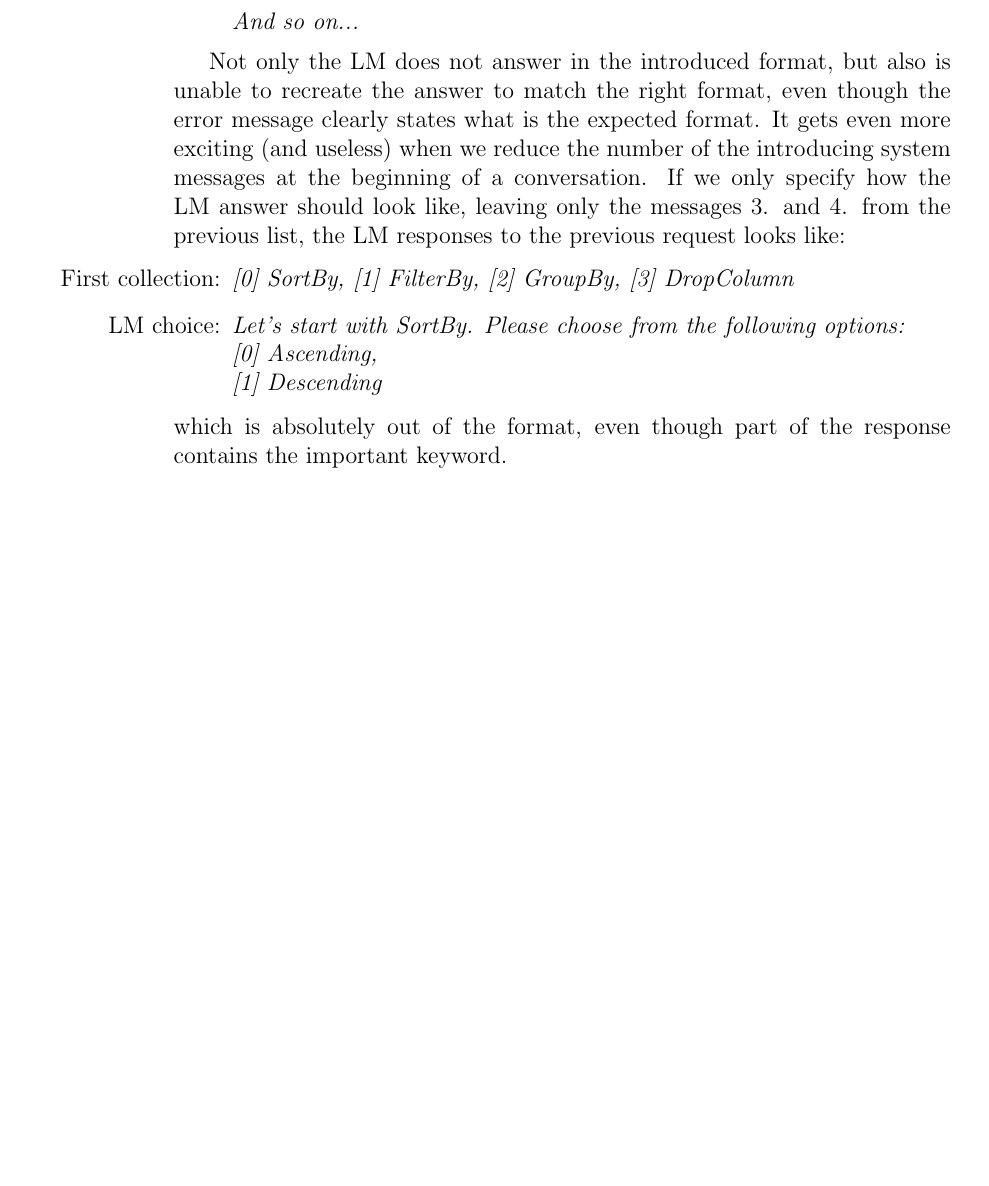
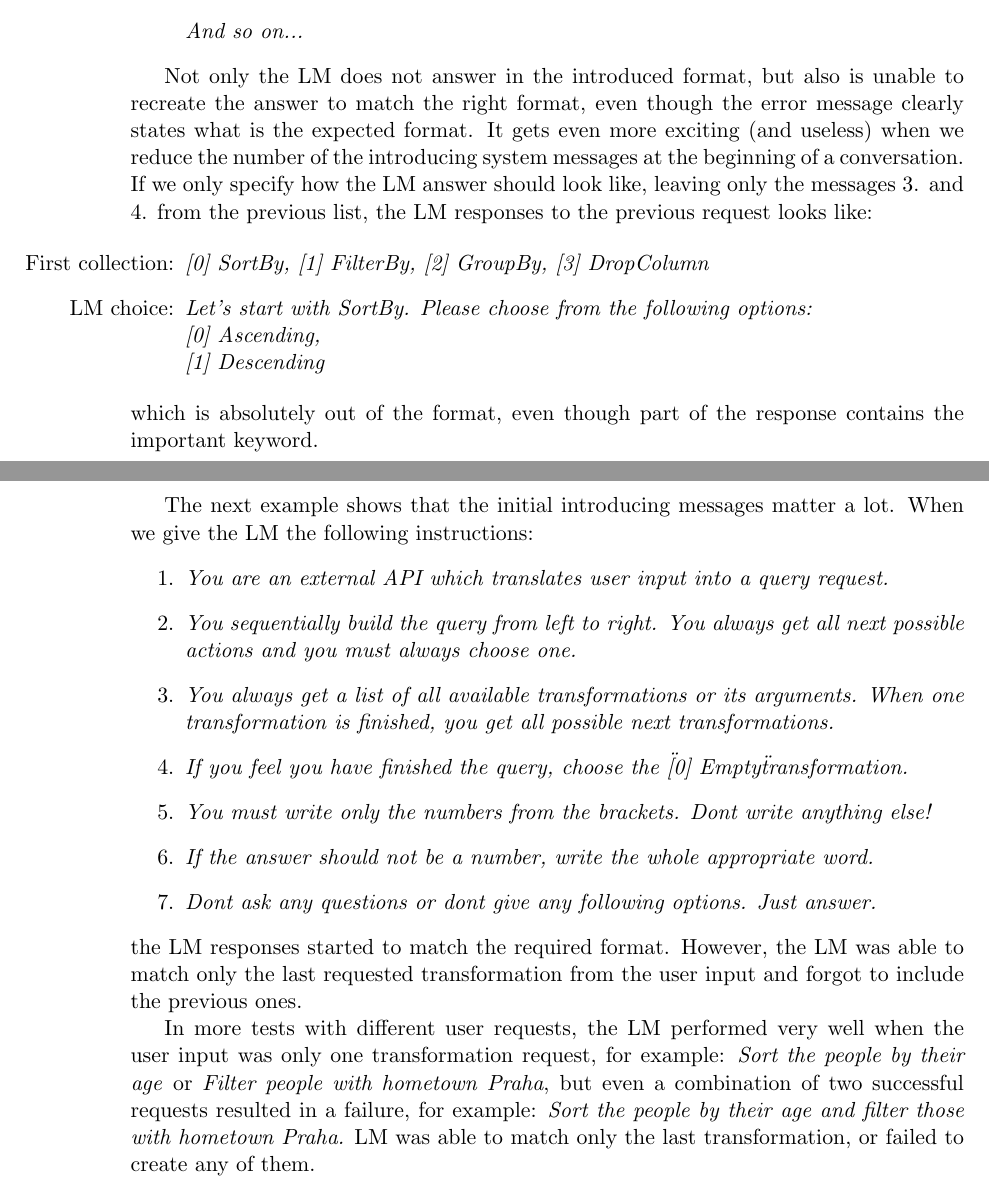
Before and after one commit to MikolasFromm/NaturalSQLParser, a LaTeX document (Documents/workingNotes.tex): part of page 4 of 4 before the commit and two parts of pages 4 and 5 of 5 after it, the two joined at a grey line, cut so that both start at the same text, the shorter picture padded with empty space. Compiled offline with pdfLaTeX.

Commit message:
Updated docu

```diff
--- a/Documents/workingNotes.tex
+++ b/Documents/workingNotes.tex
@@ -1,4 +1,6 @@
-\documentclass[12pt]{article}
+\documentclass[11pt]{article}
+
+\usepackage[a4paper]{geometry}
 
 \usepackage{amsmath}
 
@@ -107,4 +109,20 @@ Not only the LM does not answer in the introduced format, but also is unable to
 \end{enumerate}
 which is absolutely out of the format, even though part of the response contains the important keyword.
 
+\pagebreak
+
+The next example shows that the initial introducing messages matter a lot. When we give the LM the following instructions:
+\begin{enumerate}
+    \item \textit{You are an external API which translates user input into a query request.}
+    \item \textit{You sequentially build the query from left to right. You always get all next possible actions and you must always choose one.}
+    \item \textit{You always get a list of all available transformations or its arguments. When one transformation is finished, you get all possible next transformations.}
+    \item \textit{If you feel you have finished the query, choose the \"[0] Empty\" transformation.}
+    \item \textit{You must write only the numbers from the brackets. Dont write anything else!}
+    \item \textit{If the answer should not be a number, write the whole appropriate word.}
+    \item \textit{Dont ask any questions or dont give any following options. Just answer.}
+\end{enumerate}
+the LM responses started to match the required format. However, the LM was able to match only the last requested transformation from the user input and forgot to include the previous ones.
+
+In more tests with different user requests, the LM performed very well when the user input was only one transformation request, for example: \textit{Sort the people by their age} or \textit{Filter people with hometown Praha}, but even a combination of two successful requests resulted in a failure, for example: \textit{Sort the people by their age and filter those with hometown Praha.} LM was able to match only the last transformation, or failed to create any of them.
+
 \end{document}
```
Also changed, not shown: Documents/workingNotes.pdf, 2 other files.
